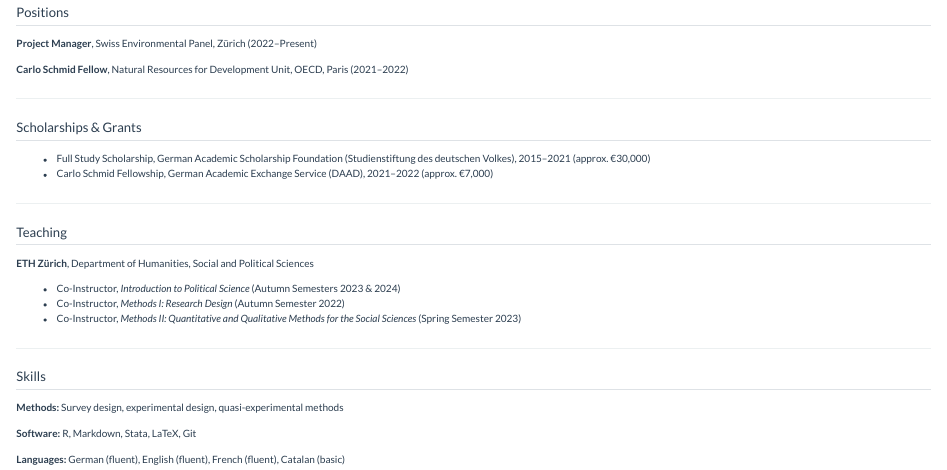
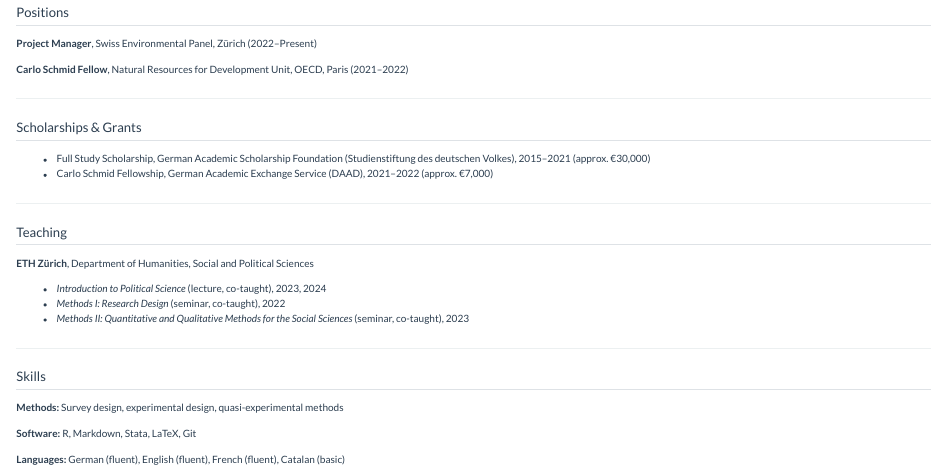
Before and after one commit to clbruegge/clbruegge.github.io, a Quarto document (cv.qmd): the page in a window 1100 px wide, from 380 px down. Rendered offline with R 4.5, knitr and Pandoc in place of Quarto, with nearby package versions.

Commit message:
Fix teaching format in CV

```diff
--- a/cv.qmd
+++ b/cv.qmd
@@ -42,9 +42,9 @@ University of Konstanz
 
 **ETH Zürich**, Department of Humanities, Social and Political Sciences
 
-- Co-Instructor, *Introduction to Political Science* (Autumn Semesters 2023 & 2024)
-- Co-Instructor, *Methods I: Research Design* (Autumn Semester 2022)
-- Co-Instructor, *Methods II: Quantitative and Qualitative Methods for the Social Sciences* (Spring Semester 2023)
+- *Introduction to Political Science* (lecture, co-taught), 2023, 2024
+- *Methods I: Research Design* (seminar, co-taught), 2022
+- *Methods II: Quantitative and Qualitative Methods for the Social Sciences* (seminar, co-taught), 2023
 
 ---
 
```
